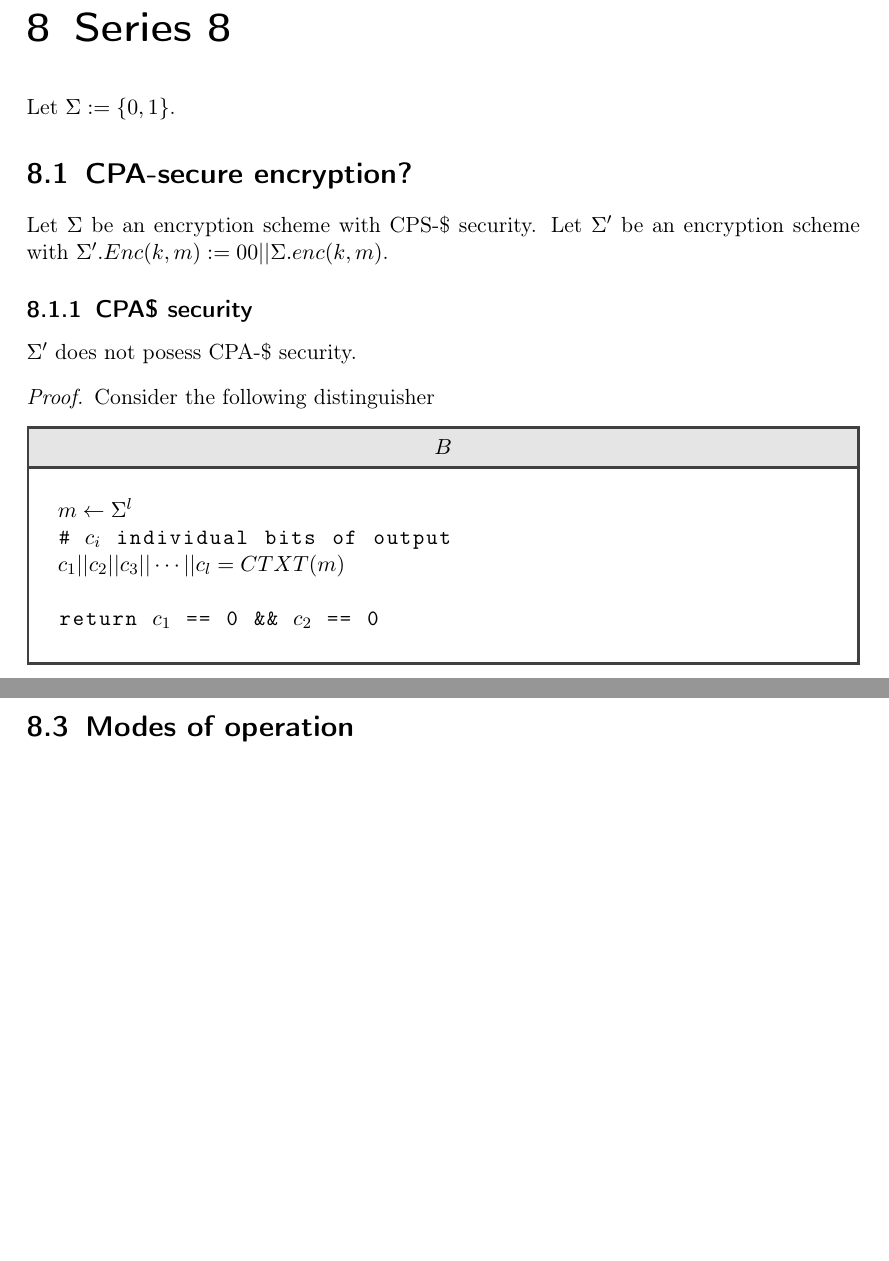
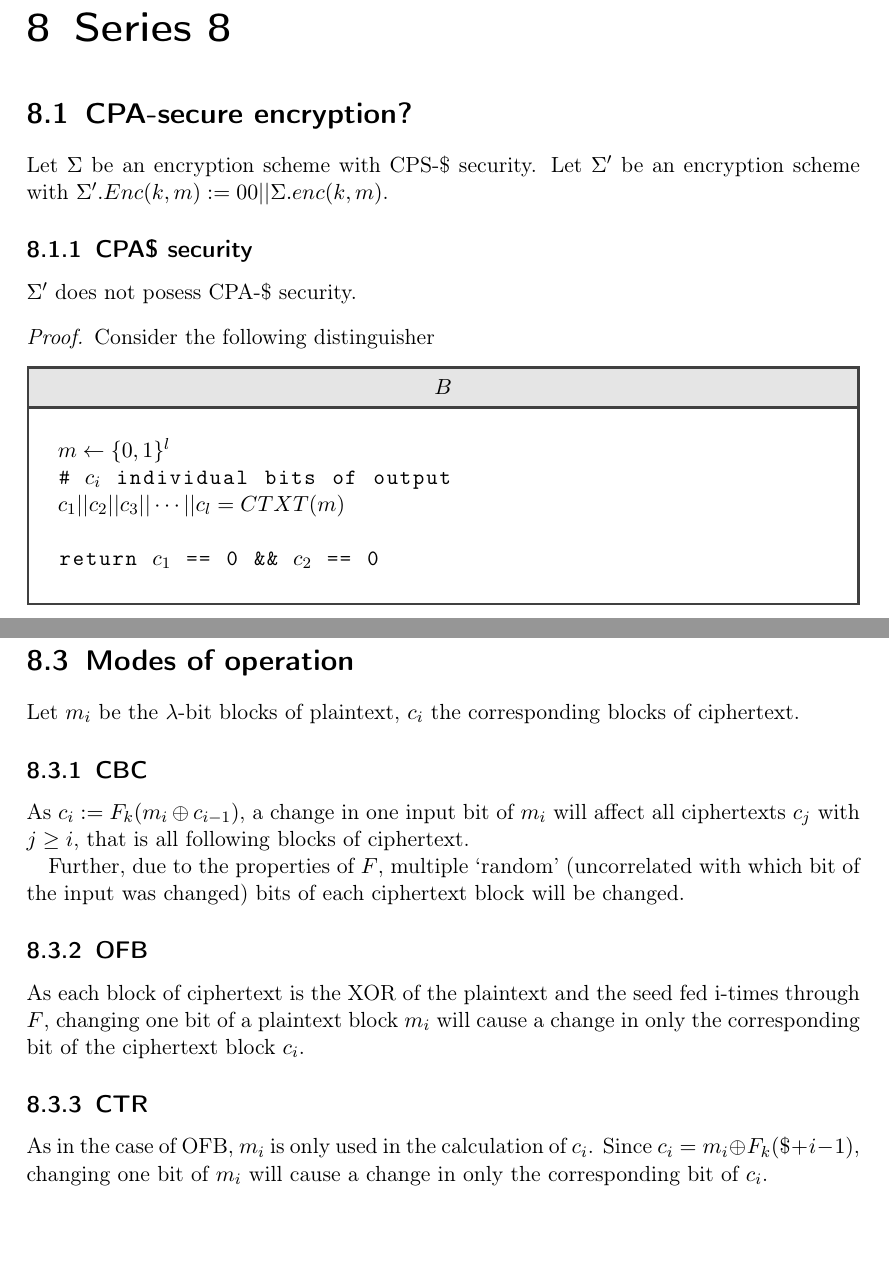
Before and after one commit to Lavode/41100-cryptography, a LaTeX problem sheet (exercises/series_8/series.tex): two parts of pages 2 and 8 of 8, joined at a grey line, cut so that both start at the same text. Compiled offline with pdfLaTeX.

Commit message:
Finalize series.

```diff
--- a/exercises/series_8/series.tex
+++ b/exercises/series_8/series.tex
@@ -128,8 +128,6 @@
 \setcounter{chapter}{7}
 \chapter{Series 8}
 
-Let $\Sigma := \{0, 1\}$.
-
 \section{CPA-secure encryption?}
 
 Let $\Sigma$ be an encryption scheme with CPS-\$ security. Let $\Sigma'$ be an
@@ -143,12 +141,12 @@ $\Sigma'$ does not posess CPA-\$ security.
 	Consider the following distinguisher
 
 	\begin{library}{$B$}
-		\begin{lstlisting}[mathescape=true]
-$m \leftarrow \Sigma^l$
-# $c_i$ individual bits of output
-$c_1 || c_2 || c_3 || \cdots || c_l = CTXT(m)$
+		\begin{lstlisting}[mathescape=true,autogobble=true]
+			$m \leftarrow \{0, 1\}^l$
+			# $c_i$ individual bits of output
+			$c_1 || c_2 || c_3 || \cdots || c_l = CTXT(m)$
 
-return $c_1$ == 0 && $c_2$ == 0
+			return $c_1$ == 0 && $c_2$ == 0
 		\end{lstlisting}
 	\end{library}
 
@@ -482,4 +479,29 @@ so the encryption scheme does not possess CPA-security.
 
 \section{Modes of operation}
 
+Let $m_i$ be the $\lambda$-bit blocks of plaintext, $c_i$ the corresponding
+blocks of ciphertext.
+
+\subsection{CBC}
+
+As $c_i := F_k(m_i \oplus c_{i-1})$, a change in one input bit of $m_i$ will
+affect all ciphertexts $c_j$ with $j \geq i$, that is all following blocks of
+ciphertext.
+
+Further, due to the properties of $F$, multiple `random' (uncorrelated with
+which bit of the input was changed) bits of each ciphertext block will be
+changed.
+
+\subsection{OFB}
+
+As each block of ciphertext is the XOR of the plaintext and the seed fed
+i-times through $F$, changing one bit of a plaintext block $m_i$ will cause a
+change in only the corresponding bit of the ciphertext block $c_i$.
+
+\subsection{CTR}
+
+As in the case of OFB, $m_i$ is only used in the calculation of $c_i$. Since
+$c_i = m_i \oplus F_k(\$ + i - 1)$, changing one bit of $m_i$ will cause a
+change in only the corresponding bit of $c_i$.
+
 \end{document}
```
Also changed, not shown: exercises/series_8/series.tex (13 more changed lines).
